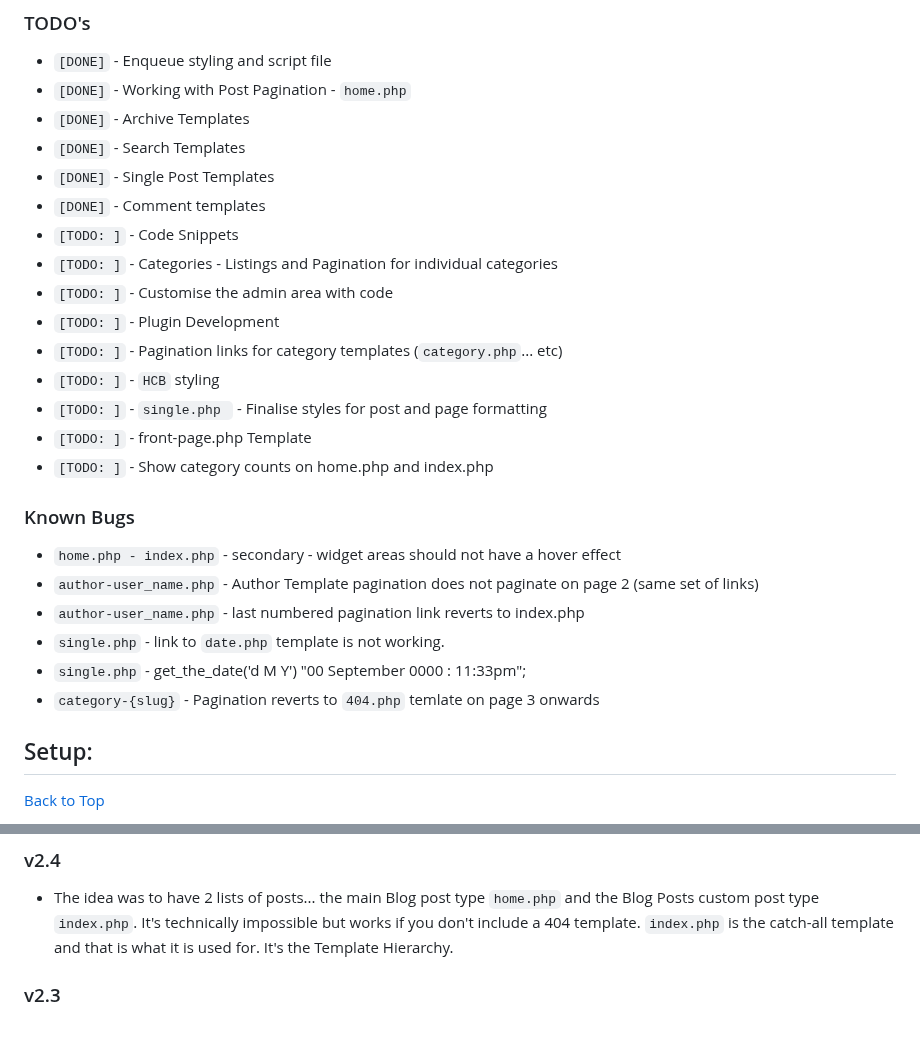
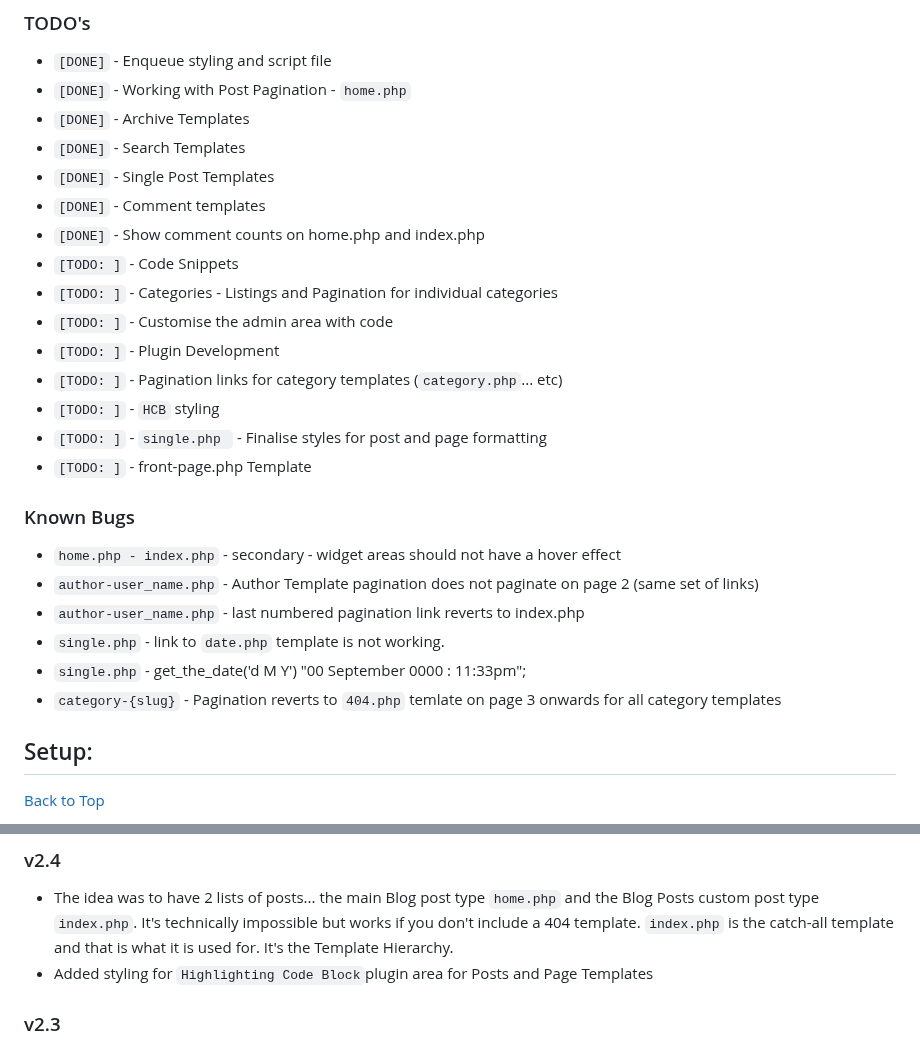
Before and after one commit to jg-digital-media/jgdm_wordpress_theme, a Markdown page: readme.md, 2 parts joined by grey strips. Drawn GitHub-style.

Commit message:
version 2.4

```diff
--- a/readme.md
+++ b/readme.md
@@ -37,6 +37,7 @@
 + `[DONE]` - Search Templates
 + `[DONE]` - Single Post Templates
 + `[DONE]` - Comment templates
++ `[DONE]` - Show comment counts on home.php and index.php
 + `[TODO: ]` - Code Snippets
 + `[TODO: ]` - Categories - Listings and Pagination for individual categories
 + `[TODO: ]` - Customise the admin area with code
@@ -45,7 +46,6 @@
 + `[TODO: ]` - `HCB` styling
 + `[TODO: ]` - `single.php ` - Finalise styles for post and page formatting
 + `[TODO: ]` - front-page.php Template
-+ `[TODO: ]` - Show category counts on home.php and index.php
 
 ### Known Bugs
 
@@ -54,7 +54,7 @@
 + `author-user_name.php` - last numbered pagination link reverts to index.php
 + `single.php` - link to `date.php` template is not working.
 + `single.php` - get_the_date('d M Y') "00 September 0000 : 11:33pm";
-+ `category-{slug}` - Pagination reverts to `404.php` temlate on page 3 onwards
++ `category-{slug}` - Pagination reverts to `404.php` temlate on page 3 onwards for all category templates
 
 ## Setup:
 [Back to Top](#sections)
@@ -985,7 +985,7 @@ Make sure to include support for dynamic menus for navigation and widgets in you
 
 ### v2.4
 + The idea was to have 2 lists of posts... the main Blog post type `home.php` and the Blog Posts custom post type `index.php`. It's technically impossible but works if you don't include a 404 template. `index.php` is the catch-all template and that is what it is used for.  It's the Template Hierarchy.
-
++ Added styling for `Highlighting Code Block`plugin area for Posts and Page Templates
 
 ### v2.3
 + Category Templates - included specific category slug templates
```
Also changed, not shown: other parts of readme.md (+1 -1 lines).
